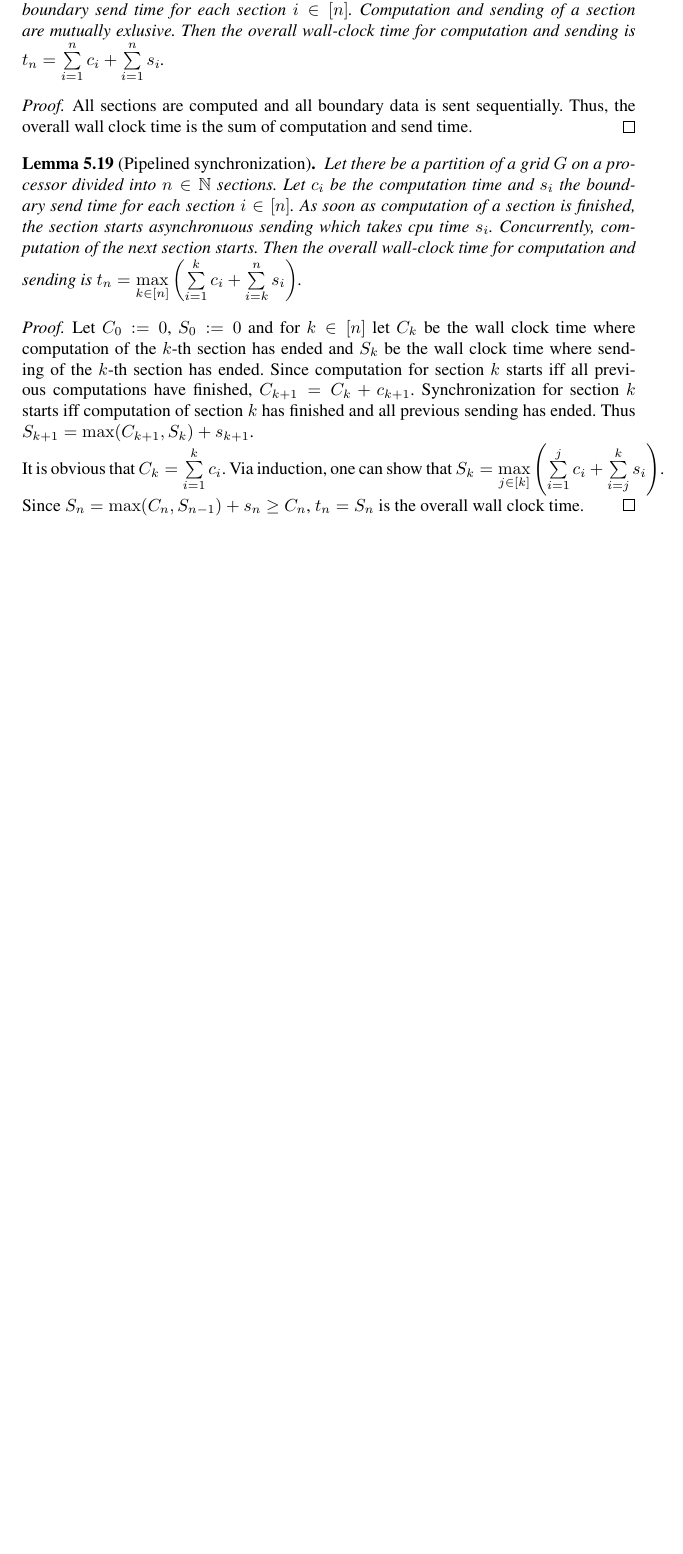
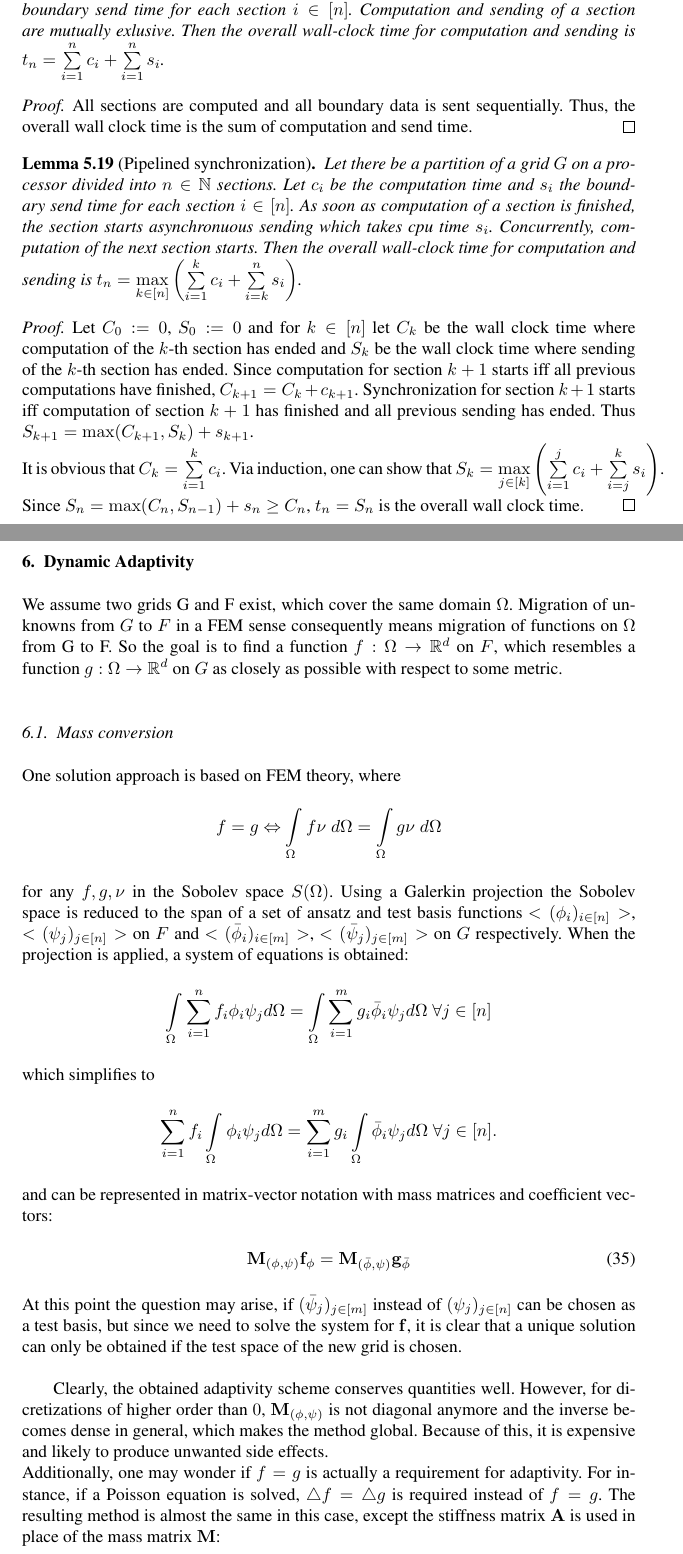
Before and after one commit to meistero/Samoa, a LaTeX document (doc/samoa.tex): part of page 17 of 17 before the commit and two parts of pages 17 and 18 of 19 after it, the two joined at a grey line, cut so that both start at the same text, the shorter picture padded with empty space. The pictures show the PDF file doc/samoa.pdf that the author committed with the source.

Commit message:
Added some remarks about adaptivity to tex

```diff
--- a/doc/samoa.tex
+++ b/doc/samoa.tex
@@ -95 +94,2 @@ A weak formulation for a given set of $n \in \mathbb{N}$ test functions $(\psi_j
 \begin{equation}
+	\int \limits_{\Omega} \dot u \cdot \nu \; d\Omega = \int \limits_{\Omega} \left( \diverg (- c \cdot \nabla u) + f \right) \cdot \nu \; d\Omega
@@ -103,3 +101,4 @@ Splitting the integral and applying the Divergence Theorem gives:
+	\Rightarrow \int \limits_{\Omega} \dot u \cdot \nu \; d\Omega &= \int \limits_{\Omega} c \cdot ( \nabla u \circ \nabla \nu ) d\Omega + \int \limits_{\Omega} f \cdot \nu \; d\Omega - \int \limits_{\Gamma_N} c \cdot g \cdot \nu \; d\Omega
 	\label{eqn:heq_weak_form}
 \end{align}
 
@@ -108 +107,2 @@ It is obvious that a solution of the strong formulation is also a solution of a
 
+\subsection{Galerkin projection}
@@ -110,6 +109,6 @@ It is obvious that a solution of the strong formulation is also a solution of a
 
 Unfortunately, an algebraic solution of the weak form in equation (\ref{eqn:heq_weak_form}) still is not possible in most cases, however there are means to approximate the solution.
-The Finite Element Method (FEM) suggests discretization of the temperature unknown $u$ by a weighted sum over $n$ basis functions $(\phi_i)_{i \in \{1, \dots , n\}}$, where $\phi_i : \Omega \rightarrow \mathbb{R}$.\\
+The Finite Element Method (FEM) suggests projection of the Sobolev space $S(\Omega)$ to the span of a finite set of ansatz and test functions $(\phi_i)_{i \in \{1, \dots , n\}}$ and $(\psi_j)_{j \in \{1, \dots , n\}}$, where $\phi_i, \psi_j : \Omega \rightarrow \mathbb{R}$.
 So, assuming that $u = \sum \limits_{i = 1}^{n} u_i \cdot \phi_i$ for certain $u_i$ with $u_i(t) \in \mathbb{R}$ $\forall t \in \mathbb{R}^{+}$, $\forall i \in \{1, \dots , n\}$, it immediately follows that $\dot u := \sum \limits_{i = 1}^{n} \dot u_i \cdot \phi_i$ which, inserted into equation (\ref{eqn:heq_weak_form}), gives for each $j \in \{1, \dots , n\}$:
 \begin{align}
 	\int \limits_{\Omega} (\sum \limits_{i = 1}^{n} \dot u_i \cdot \phi_i) \cdot \psi_j d\Omega &= \int \limits_{\Omega} c \cdot (\nabla (\sum \limits_{i = 1}^{n} u_i \cdot \phi_i) \circ \nabla \psi_j) d\Omega + \int
@@ -156,4 +155,3 @@ Depending on the choice of the basis functions $(\phi_i)_{i \in \{1, \dots , n\}
 
 \subsubsection{Reference functions}
 
-Efficient computation of the matrix entries can be done if certain assumptions about the basis and test functions are made. Let there be a small (independent of $n$) set of $m \in \mathbb{N}$ "reference" basis functions $(\hat \phi_r)_{r \in \{1, \dots , m\}}$ and test functions $(\hat \psi_q)_{q \in \{1, \dots , m\}}$, and for each basis function $\phi_i$ and test function $\phi_j$ there is assumed to be a respective basis function $\hat \phi_r$ and test function $\hat \psi_q$, so that the following equations hold:
@@ -542,8 +540,32 @@ This lemma states that in order to get an affine estimate of the load depending
 \end{lemma}
 
 \begin{proof}
-	Let $C_0 := 0$, $S_0 := 0$ and for $k \in [n]$ let $C_k$ be the wall clock time where computation of the $k$-th section has ended and $S_k$ be the wall clock time where sending of the $k$-th section has ended. Since computation for section $k$ starts iff all previous computations have finished, $C_{k + 1} = C_k + c_{k + 1}$. Synchronization for section $k$ starts iff computation of section $k$ has finished and all previous sending has ended. Thus $S_{k + 1} = \max(C_{k + 1}, S_k) + s_{k + 1}$.\\
+	Let $C_0 := 0$, $S_0 := 0$ and for $k \in [n]$ let $C_k$ be the wall clock time where computation of the $k$-th section has ended and $S_k$ be the wall clock time where sending of the $k$-th section has ended. Since computation for section $k + 1$ starts iff all previous computations have finished, $C_{k + 1} = C_k + c_{k + 1}$. Synchronization for section $k + 1$ starts iff computation of section $k + 1$ has finished and all previous sending has ended. Thus $S_{k + 1} = \max(C_{k + 1}, S_k) + s_{k + 1}$.\\
 	It is obvious that $C_k = \sum \limits_{i = 1}^{k} c_i$. Via induction, one can show that $S_k = \max \limits_{j \in [k]} \left( \sum \limits_{i = 1}^{j} c_i + \sum \limits_{i = j}^{k} s_i \right)$.\\
 	Since $S_n = \max(C_n, S_{n - 1}) + s_n \geq C_n$, $t_n = S_n$ is the overall wall clock time.
 \end{proof}
 
+
+\newpage
+\section{Dynamic Adaptivity}
+
+We assume two grids G and F exist, which cover the same domain $\Omega$. Migration of unknowns from $G$ to $F$ in a FEM sense consequently means migration of functions on $\Omega$ from G to F. So the goal is to find a function $f: \Omega \rightarrow \mathbb{R}^d$ on $F$, which resembles a function $g: \Omega \rightarrow \mathbb{R}^d$ on $G$ as closely as possible with respect to some metric.\\
+
+\subsection{Mass conversion}
+One solution approach is based on FEM theory, where
+$$f = g \Leftrightarrow \int \limits_{\Omega} f \nu \; d\Omega = \int \limits_{\Omega} g \nu \; d\Omega$$
+for any $f, g, \nu$ in the Sobolev space $S(\Omega)$. Using a Galerkin projection the Sobolev space is reduced to the span of a set of ansatz and test basis functions $<(\phi_i)_{i \in [n]}>$, $<(\psi_j)_{j \in [n]}>$ on $F$ and $<(\bar \phi_i)_{i \in [m]}>$, $<(\bar \psi_j)_{j \in [m]}>$ on $G$ respectively. When the projection is applied, a system of equations is obtained:
+$$\int \limits_{\Omega} \sum \limits_{i=1}^n f_i \phi_i \psi_j d\Omega = \int \limits_{\Omega} \sum \limits_{i=1}^m g_i \bar \phi_i \psi_j d\Omega \; \forall j \in [n]$$
+which simplifies to
+$$\sum \limits_{i=1}^n f_i \int \limits_{\Omega} \phi_i \psi_j d\Omega = \sum \limits_{i=1}^m g_i \int \limits_{\Omega} \bar \phi_i \psi_j d\Omega \; \forall j \in [n].$$
+and can be represented in matrix-vector notation with mass matrices and coefficient vectors:
+\begin{equation}
+ \mathbf M_{(\phi, \psi)} \mathbf f_\phi = \mathbf M_{(\bar \phi, \psi)} \mathbf g_{\bar \phi}
+\end{equation}
+At this point the question may arise, if $(\bar \psi_j)_{j \in [m]}$ instead of $(\psi_j)_{j \in [n]}$ can be chosen as a test basis, but since we need to solve the system for $\mathbf f$, it is clear that a unique solution can only be obtained if the test space of the new grid is chosen.\\
+
+Clearly, the obtained adaptivity scheme conserves quantities well. However, for dicretizations of higher order than $0$, $\mathbf M_{(\phi, \psi)}$ is not diagonal anymore and the inverse becomes dense in general, which makes the method global. Because of this, it is expensive and likely to produce unwanted side effects. \\
+Additionally, one may wonder if $f = g$ is actually a requirement for adaptivity. For instance, if a Poisson equation is solved, $\bigtriangleup f = \bigtriangleup g$ is required instead of $f = g$. The resulting method is almost the same in this case, except the stiffness matrix $\mathbf A$ is used in place of the mass matrix $\mathbf M$:
+\begin{equation}
+ \mathbf A_{(\phi, \psi)} \mathbf f_\phi = \mathbf A_{(\bar \phi, \psi)} \mathbf g_{\bar \phi}
+\end{equation}
@@ -549,0 +577,7 @@ This lemma states that in order to get an affine estimate of the load depending
+\subsubsection{Heat Equation}
+
+The heat equation consists of a system of equations:
+\begin{align*}
+	\dot u &= \diverg (- c \cdot \nabla u) + f & \textnormal{ in } \Omega \\
+	\nabla u \circ \vec{n} &= g & \textnormal{ in } \Gamma_N \subseteq \partial \Omega \\
+	u  &= h & \textnormal{ in } \Gamma_D = \partial \Omega \setminus \Gamma_N
@@ -550 +591,20 @@ This lemma states that in order to get an affine estimate of the load depending
+ \mathbf M_{(\phi, \psi)} \mathbf u_\phi(t + \delta t) = (\mathbf M_{(\phi, \psi)} + \delta t \mathbf A_{(\phi, \psi)}) \mathbf u_\phi(t) + \delta t (\mathbf f_\psi(t) - \mathbf b_\psi)
+\end{equation*}
+Changing this Euler method from static to dynamic grids can be done in different ways:
+\begin{enumerate}
+\item One idea may be to alternate size-$0$ time steps with adaptivity and size-$\delta t$ time steps without adaptivity. In order to do that, the ansatz basis $(\phi_i)_{i \in [n]}$ on the right hand side is replaced by $(\bar \phi_i)_{i \in [m]}$ in the size-$0$ time step:
+\begin{align*}
+ \mathbf M_{(\phi, \psi)} \mathbf u_\phi(t + 0) &= (\mathbf M_{(\bar \phi, \psi)} + 0 \mathbf A_{(\bar \phi, \psi)}) \mathbf u_{\bar \phi}(t) + 0 (\mathbf f_\psi(t) - \mathbf b_\psi)\\
+ \mathbf M_{(\phi, \psi)} \mathbf u_\phi(t + \delta t) &= (\mathbf M_{(\phi, \psi)} + \delta t \mathbf A_{(\phi, \psi)}) \mathbf u_{\phi}(t) + \delta t (\mathbf f_\psi(t) - \mathbf b_\psi)
+\end{align*}
+The main observation here is that unknowns are migrated simply by mass conversion, which was explained in the previous chapter. As heat is a conserved quantity in the system, this is not unexpected.
+\item At this point, it is clear that there is no need for the extra step though, since the ansatz basis can just be replaced directly in the time step method:
+\begin{equation*}
+ \mathbf M_{(\phi, \psi)} \mathbf u_\phi(t + \delta t) = (\mathbf M_{(\bar \phi, \psi)} + \delta t \mathbf A_{(\bar \phi, \psi)}) \mathbf u_{\bar \phi}(t) + \delta t (\mathbf f_\psi(t) - \mathbf b_\psi)
+\end{equation*}
+
+This adaptivity scheme is not only faster but also more accurate than mass conversion, because there is no artificial time step in the computation that can introduce additional errors.\\
+
+\end{enumerate}
+
 \end{document}
```
Also changed, not shown: doc/samoa.pdf, doc/samoa.tex (44 more changed lines), 3 other files.
